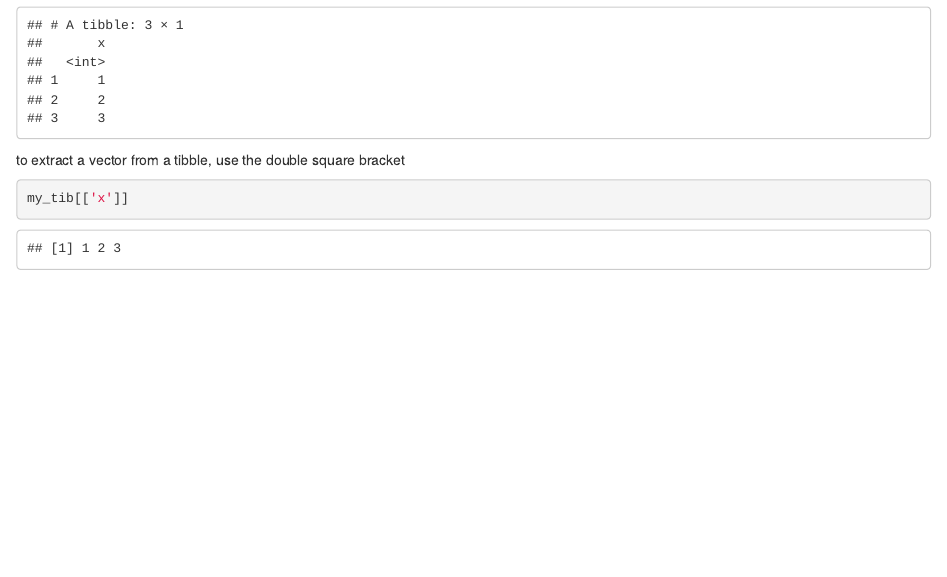
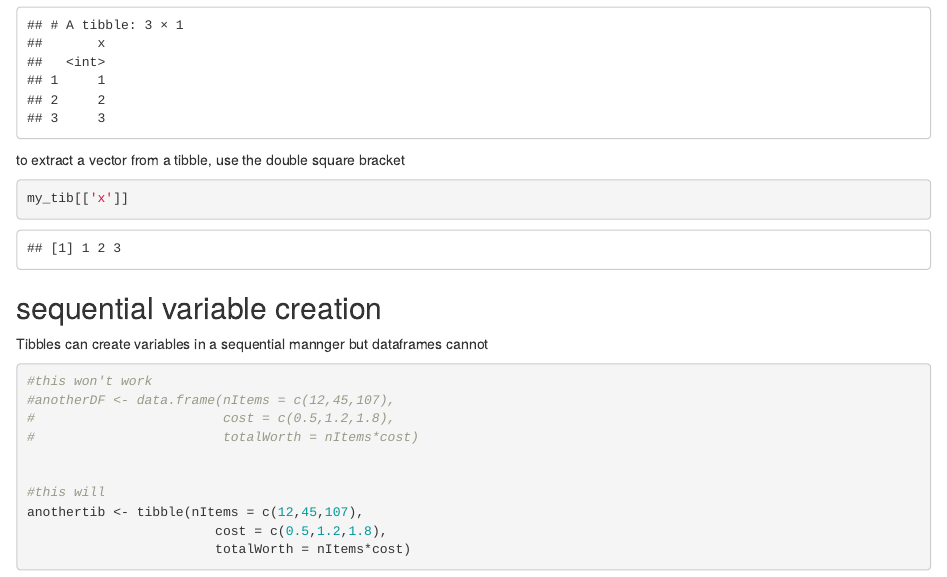
Before and after one commit to dean-stewart/LearningGuideWeek3, an R Markdown document (Cleansing.Rmd): the page in a window 1100 px wide, from 12900 px down. Rendered offline with R 4.5, knitr and Pandoc, with nearby package versions.

Commit message:
Cleansing finished

````diff
--- a/Cleansing.Rmd
+++ b/Cleansing.Rmd
@@ -54,3 +54,21 @@ to extract a vector from a tibble, use the double square bracket
 ```{r}
 my_tib[['x']]
 ```
+
+
+## sequential variable creation
+
+Tibbles can create variables in a sequential mannger but dataframes cannot
+```{r sequential creation, echo=TRUE}
+#this won't work
+#anotherDF <- data.frame(nItems = c(12,45,107),
+#                        cost = c(0.5,1.2,1.8),
+#                        totalWorth = nItems*cost)
+
+
+#this will
+anothertib <- tibble(nItems = c(12,45,107),
+                        cost = c(0.5,1.2,1.8),
+                        totalWorth = nItems*cost)
+
+```
````
